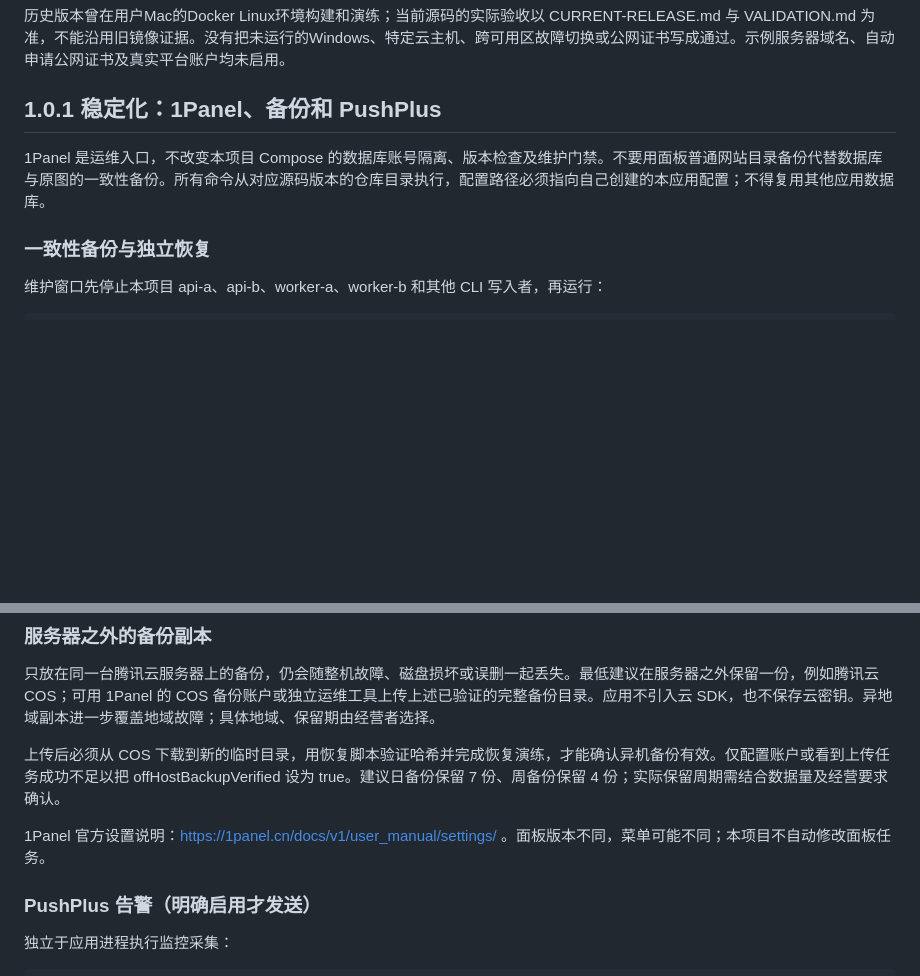
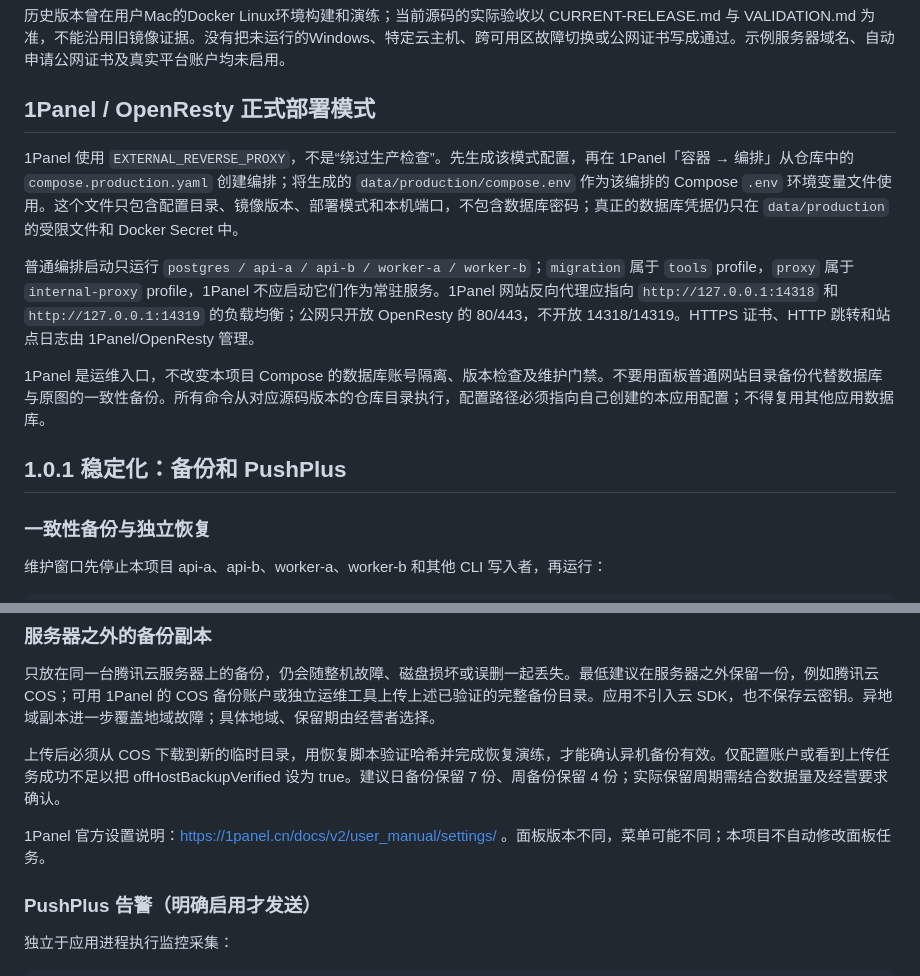
Before and after one commit to BA7IEE/tome-workbench, a Markdown page: docs/PRODUCTION.md, 2 parts joined by grey strips. GitHub-like rendering; blank space fills up the shorter version.

```diff
--- a/docs/PRODUCTION.md
+++ b/docs/PRODUCTION.md
@@ -89,9 +100,15 @@ Worker租约过期由其他Worker接续，超过失败预算进入FAILED待人
 
 历史版本曾在用户Mac的Docker Linux环境构建和演练；当前源码的实际验收以 CURRENT-RELEASE.md 与 VALIDATION.md 为准，不能沿用旧镜像证据。没有把未运行的Windows、特定云主机、跨可用区故障切换或公网证书写成通过。示例服务器域名、自动申请公网证书及真实平台账户均未启用。
 
-## 1.0.1 稳定化：1Panel、备份和 PushPlus
+## 1Panel / OpenResty 正式部署模式
+
+1Panel 使用 `EXTERNAL_REVERSE_PROXY`，不是“绕过生产检查”。先生成该模式配置，再在 1Panel「容器 → 编排」从仓库中的 `compose.production.yaml` 创建编排；将生成的 `data/production/compose.env` 作为该编排的 Compose `.env` 环境变量文件使用。这个文件只包含配置目录、镜像版本、部署模式和本机端口，不包含数据库密码；真正的数据库凭据仍只在 `data/production` 的受限文件和 Docker Secret 中。
+
+普通编排启动只运行 `postgres / api-a / api-b / worker-a / worker-b`；`migration` 属于 `tools` profile，`proxy` 属于 `internal-proxy` profile，1Panel 不应启动它们作为常驻服务。1Panel 网站反向代理应指向 `http://127.0.0.1:14318` 和 `http://127.0.0.1:14319` 的负载均衡；公网只开放 OpenResty 的 80/443，不开放 14318/14319。HTTPS 证书、HTTP 跳转和站点日志由 1Panel/OpenResty 管理。
 
 1Panel 是运维入口，不改变本项目 Compose 的数据库账号隔离、版本检查及维护门禁。不要用面板普通网站目录备份代替数据库与原图的一致性备份。所有命令从对应源码版本的仓库目录执行，配置路径必须指向自己创建的本应用配置；不得复用其他应用数据库。
+
+## 1.0.1 稳定化：备份和 PushPlus
 
 ### 一致性备份与独立恢复
 
@@ -117,7 +134,7 @@ node scripts/production-restore.mjs --config-dir=/私有配置目录 --project=t
 
 上传后必须从 COS 下载到新的临时目录，用恢复脚本验证哈希并完成恢复演练，才能确认异机备份有效。仅配置账户或看到上传任务成功不足以把 offHostBackupVerified 设为 true。建议日备份保留 7 份、周备份保留 4 份；实际保留周期需结合数据量及经营要求确认。
 
-1Panel 官方设置说明：https://1panel.cn/docs/v1/user_manual/settings/ 。面板版本不同，菜单可能不同；本项目不自动修改面板任务。
+1Panel 官方设置说明：https://1panel.cn/docs/v2/user_manual/settings/ 。面板版本不同，菜单可能不同；本项目不自动修改面板任务。
 
 ### PushPlus 告警（明确启用才发送）
 
```
Also changed, not shown: other parts of docs/PRODUCTION.md (+17 -6 lines).
